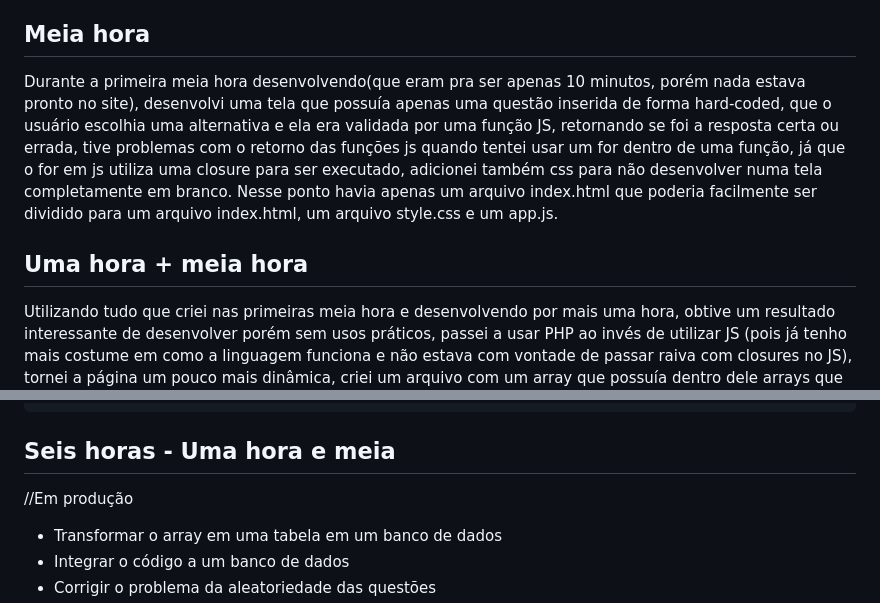
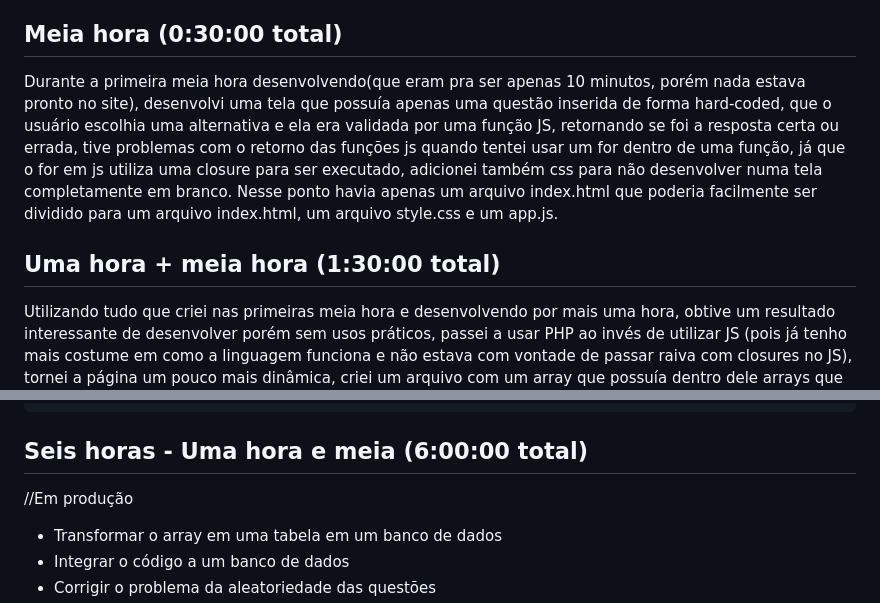
Before and after one commit to blaxprism/EnadinhoGameJam, a Markdown page: DiárioDeBordo.md, 2 parts joined by grey strips. Drawn GitHub-style.

````diff
--- a/DiárioDeBordo.md
+++ b/DiárioDeBordo.md
@@ -27,12 +27,12 @@ Também estabeleci algumas regras para o desenvolvimento
 * Os prazos para desenvolvimento não precisam ser necessariamente corridos de uma vez, podendo ter pausas no timer que deverá ser anotado para que uma vez que se retorne para o desenvolvimento do projeto, conte corretamente o tempo gasto para desenvolver(resumindo, não é necessário programar por 12 horas direto durante a ultima etapa, ou deixar o timer rolando enquanto almoço ou realizo alguma tarefa não relacionada com desenvolver o projeto)
 * A ideia é seguir o principio do desenvolvimento embrionário e ir desenvolvendo conforme as necessidades do projeto e não ter um planejamento muito bem definido de como tudo deve ser feito desde o início visando o produto final
 
-## Meia hora
+## Meia hora (0:30:00 total)
 
 Durante a primeira meia hora desenvolvendo(que eram pra ser apenas 10 minutos, porém nada estava pronto no site), desenvolvi uma tela que possuía apenas uma questão inserida de forma hard-coded, que o usuário escolhia uma alternativa e ela era validada por uma função JS, retornando se foi a resposta certa ou errada, tive problemas com o retorno das funções js quando tentei usar um for dentro de uma função, já que o for em js utiliza uma closure para ser executado, adicionei também css para não desenvolver numa tela completamente em branco.
 Nesse ponto havia apenas um arquivo index.html que poderia facilmente ser dividido para um arquivo index.html, um arquivo style.css e um app.js.
 
-## Uma hora + meia hora
+## Uma hora + meia hora (1:30:00 total)
 
 Utilizando tudo que criei nas primeiras meia hora e desenvolvendo por mais uma hora, obtive um resultado interessante de desenvolver porém sem usos práticos, passei a usar PHP ao invés de utilizar JS (pois já tenho mais costume em como a linguagem funciona e não estava com vontade de passar raiva com closures no JS), tornei a página um pouco mais dinâmica, criei um arquivo com um array que possuía dentro dele arrays que continham todas as informações sobre um determinado enunciado, ou seja, em cada posição do array maior eu possuía um array com informações de um enunciado, como seu titulo e seu texto, além disso, criei uma função de chamar o array de enunciados e aleatorizar um enunciado dentre todos e salvar seus valores numa variável.
 Também fiz a mesma estrutura com a parte da questão, sendo salvo a qual enunciado ela pertencia, a pergunta feita sobre o enunciado e as alternativas(de A até E) e qual a alternativa correta, usando o valor no padrão de indices de array(começando em 0).
@@ -88,7 +88,7 @@ A seguir um trecho de código de como o array de enunciados e de questões estav
 ]
 ```
 
-## Seis horas - Uma hora e meia
+## Seis horas - Uma hora e meia (6:00:00 total)
 //Em produção
 
 * Transformar o array em uma tabela em um banco de dados
````
